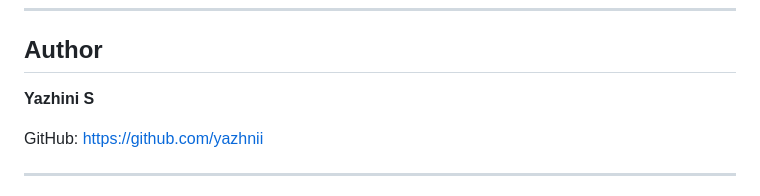
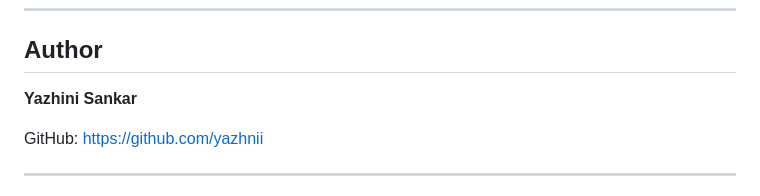
Before and after one commit to yazhnii/clusterpilot, a Markdown page: README.md, the part around the change. GitHub-like rendering.

```diff
--- a/README.md
+++ b/README.md
@@ -157,7 +157,7 @@ Through this project, I gained practical experience in:
 
 ## Author
 
-**Yazhini S**
+**Yazhini Sankar**
 
 GitHub: https://github.com/yazhnii
 
```
